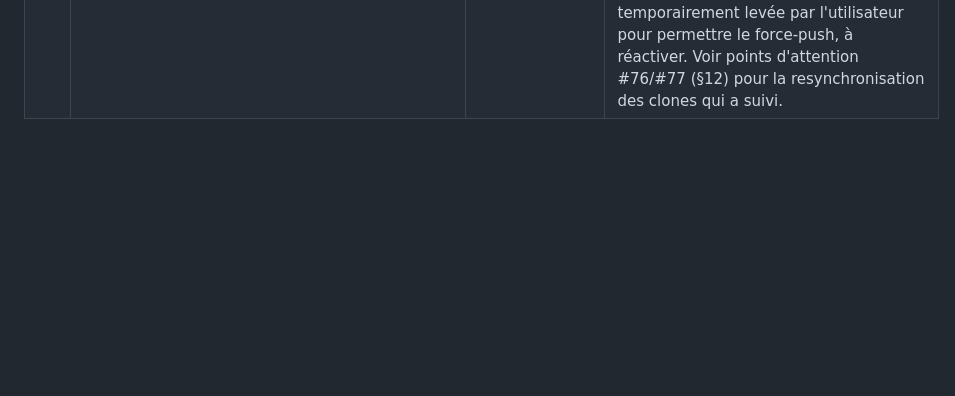
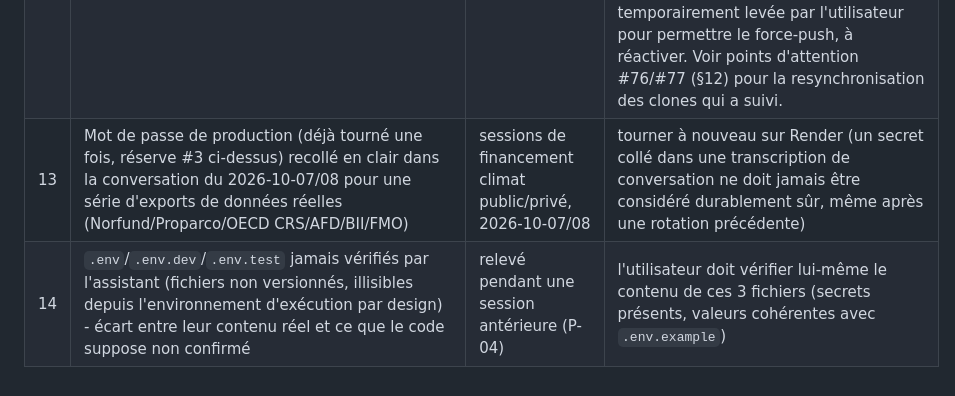
Before and after one commit to TitansO/nev-climate-data, a Markdown page: docs/exploitation/runbooks.md, the part around the change. Drawn GitHub-style; blank space fills up the shorter version.

Commit message:
docs: ajoute 2 reserves ouvertes (mot de passe production reexpose, .env non verifies)
Le mot de passe de production (deja tourne une fois, reserve #3) a ete
recolle en clair dans la conversation du 2026-10-07/08 pour les exports
de financement climat - une rotation ne protege pas durablement un
secret une fois qu'il a circule dans une transcription. P-04 (.env/
.env.dev/.env.test, jamais verifies par l'assistant) n'etait documente
nulle part dans le depot - ajoute pour que ces deux points restent
traçables au-dela de la session en cours.

```diff
--- a/docs/exploitation/runbooks.md
+++ b/docs/exploitation/runbooks.md
@@ -672,3 +672,5 @@ Ces problèmes ont été rencontrés et corrigés pendant A1.3 à A1.7. Ils ne s
 | 10 | Aucun endpoint API ne permet de **créer** un projet (`ProjectController` n'a que `list`/`updateStage`/`matches`/`scores/*`/`classify`) - le parcours "porteur de projet" (créer son projet → matching → bancabilité → recommandations) est irréalisable de bout en bout aujourd'hui | trouvé le 2026-09-24 pendant la validation finale pré-production en tentant de réaliser ce parcours utilisateur | décision produit à prendre : ajouter `POST /api/projects` si des porteurs de projet externes doivent soumettre leur propre projet, ou documenter explicitement que la création reste back-office (fixtures/admin) pour cette première version |
 | 11 | `ApiKeyQuotaPolicy` stocke des plafonds journaliers par clé API (100 000/20 000/5 000 selon rôle) mais rien ne les fait réellement respecter - seul le rate-limit générique par minute (`ApiRateLimitListener`) s'applique en pratique | trouvé le 2026-09-24 pendant la validation finale pré-production, en cartographiant tous les endpoints et leurs mécanismes de quota | soit implémenter l'enforcement réel du quota journalier (listener dédié décrémentant `ApiKey.quota`), soit retirer ce champ/cette documentation s'il n'est plus prévu d'être appliqué - écart actuel entre le comportement documenté et le comportement réel |
 | 12 | ~~Secret dev `APP_SECRET` (déjà changé en `ChangeMe` dans le code courant, mais toujours récupérable via `git log -p` sur d'anciens commits)~~ **RÉSOLU (2026-09-24)** | audit de robustesse pré-production | Historique réécrit avec `git-filter-repo --replace-text` (remplacement du secret par un texte neutre sur les 2 commits concernés, 300 commits rewrités au total), vérifié en direct (0 occurrence sur `git log --all -S"<secret>"` après coup), force-push réussi vers GitHub et GitLab (les deux branches `developp` et `main`, cette dernière découverte non synchronisée et contenant elle aussi le secret) - protection de branche GitLab temporairement levée par l'utilisateur pour permettre le force-push, à réactiver. Voir points d'attention #76/#77 (§12) pour la resynchronisation des clones qui a suivi. |
+| 13 | Mot de passe de production (déjà tourné une fois, réserve #3 ci-dessus) recollé en clair dans la conversation du 2026-10-07/08 pour une série d'exports de données réelles (Norfund/Proparco/OECD CRS/AFD/BII/FMO) | sessions de financement climat public/privé, 2026-10-07/08 | tourner à nouveau sur Render (un secret collé dans une transcription de conversation ne doit jamais être considéré durablement sûr, même après une rotation précédente) |
+| 14 | `.env`/`.env.dev`/`.env.test` jamais vérifiés par l'assistant (fichiers non versionnés, illisibles depuis l'environnement d'exécution par design) - écart entre leur contenu réel et ce que le code suppose non confirmé | relevé pendant une session antérieure (P-04) | l'utilisateur doit vérifier lui-même le contenu de ces 3 fichiers (secrets présents, valeurs cohérentes avec `.env.example`) |
```
